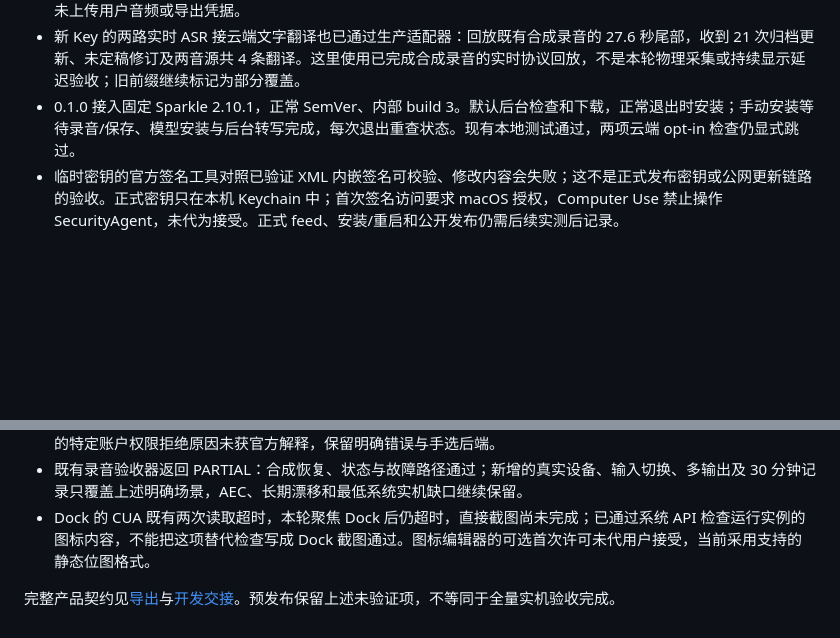
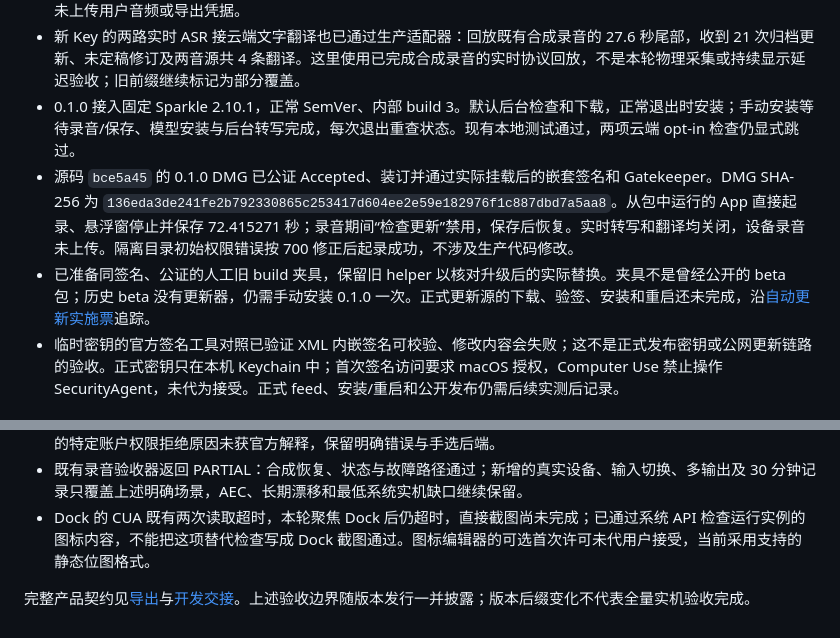
Before and after one commit to patrick-fu/meetingtape, a Markdown page: docs/feature-acceptance.md, 2 parts joined by grey strips. GitHub-like rendering; blank space fills up the shorter version.

Commit message:
Record signed package update protection acceptance
- Bind the notarized 0.1.0 DMG to actual recording and update menu behavior.
- Distinguish the prepared older fixture from public releases and retain pending upgrade verification.

```diff
--- a/docs/feature-acceptance.md
+++ b/docs/feature-acceptance.md
@@ -44,6 +44,8 @@
 - 两组短句共四次翻译调用，合计 202 tokens；单次观测约 0.23–0.50 秒，不当作连续字幕或整机负载下的延迟承诺。新 Key 已保存到原有 Keychain 项，保留旧版 App ID/Token；生产连接测试的一秒生成静音也被 ASR 接受。未上传用户音频或导出凭据。
 - 新 Key 的两路实时 ASR 接云端文字翻译也已通过生产适配器：回放既有合成录音的 27.6 秒尾部，收到 21 次归档更新、未定稿修订及两音源共 4 条翻译。这里使用已完成合成录音的实时协议回放，不是本轮物理采集或持续显示延迟验收；旧前缀继续标记为部分覆盖。
 - 0.1.0 接入固定 Sparkle 2.10.1，正常 SemVer、内部 build 3。默认后台检查和下载，正常退出时安装；手动安装等待录音/保存、模型安装与后台转写完成，每次退出重查状态。现有本地测试通过，两项云端 opt-in 检查仍显式跳过。
+- 源码 `bce5a45` 的 0.1.0 DMG 已公证 Accepted、装订并通过实际挂载后的嵌套签名和 Gatekeeper。DMG SHA-256 为 `136eda3de241fe2b792330865c253417d604ee2e59e182976f1c887dbd7a5aa8`。从包中运行的 App 直接起录、悬浮窗停止并保存 72.415271 秒；录音期间“检查更新”禁用，保存后恢复。实时转写和翻译均关闭，设备录音未上传。隔离目录初始权限错误按 700 修正后起录成功，不涉及生产代码修改。
+- 已准备同签名、公证的人工旧 build 夹具，保留旧 helper 以核对升级后的实际替换。夹具不是曾经公开的 beta 包；历史 beta 没有更新器，仍需手动安装 0.1.0 一次。正式更新源的下载、验签、安装和重启还未完成，沿[自动更新实施票](https://github.com/patrick-fu/meetingtape/issues/37)追踪。
 - 临时密钥的官方签名工具对照已验证 XML 内嵌签名可校验、修改内容会失败；这不是正式发布密钥或公网更新链路的验收。正式密钥只在本机 Keychain 中；首次签名访问要求 macOS 授权，Computer Use 禁止操作 SecurityAgent，未代为接受。正式 feed、安装/重启和公开发布仍需后续实测后记录。
 
 ## 尚未通过或未执行
@@ -53,4 +55,4 @@
 - 既有录音验收器返回 PARTIAL：合成恢复、状态与故障路径通过；新增的真实设备、输入切换、多输出及 30 分钟记录只覆盖上述明确场景，AEC、长期漂移和最低系统实机缺口继续保留。
 - Dock 的 CUA 既有两次读取超时，本轮聚焦 Dock 后仍超时，直接截图尚未完成；已通过系统 API 检查运行实例的图标内容，不能把这项替代检查写成 Dock 截图通过。图标编辑器的可选首次许可未代用户接受，当前采用支持的静态位图格式。
 
-完整产品契约见[导出](specs/markdown-export-contract.md)与[开发交接](specs/development-handoff.md)。预发布保留上述未验证项，不等同于全量实机验收完成。
+完整产品契约见[导出](specs/markdown-export-contract.md)与[开发交接](specs/development-handoff.md)。上述验收边界随版本发行一并披露；版本后缀变化不代表全量实机验收完成。
```
